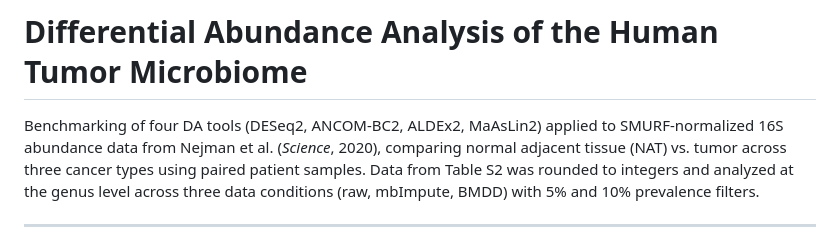
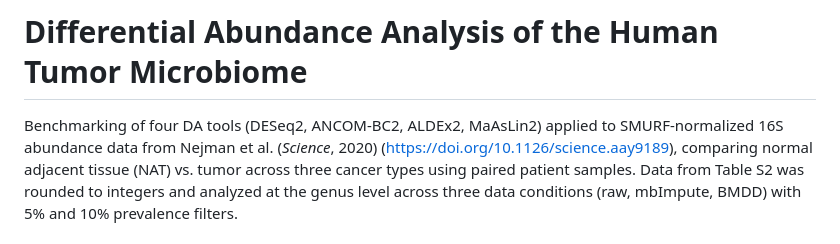
Before and after one commit to Sanyukta2002/Differential-Abundance-Analysis, a Markdown page: README.md, the part around the change. GitHub-like rendering.

```diff
--- a/README.md
+++ b/README.md
@@ -5,7 +5,7 @@
 # Differential Abundance Analysis of the Human Tumor Microbiome
 
 Benchmarking of four DA tools (DESeq2, ANCOM-BC2, ALDEx2, MaAsLin2) applied to
-SMURF-normalized 16S abundance data from Nejman et al. (*Science*, 2020), comparing
+SMURF-normalized 16S abundance data from Nejman et al. (*Science*, 2020) (https://doi.org/10.1126/science.aay9189), comparing
 normal adjacent tissue (NAT) vs. tumor across three cancer types using paired patient
 samples. Data from Table S2 was rounded to integers and analyzed at the genus level
 across three data conditions (raw, mbImpute, BMDD) with 5% and 10% prevalence filters.
```
